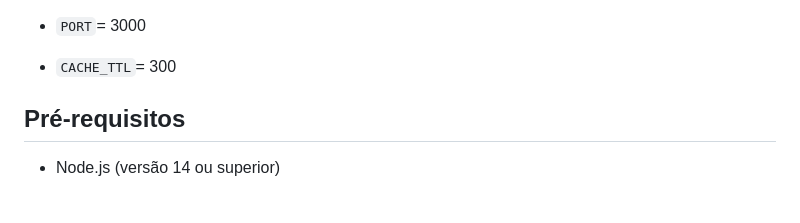
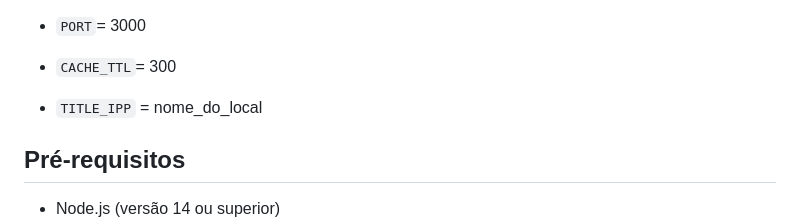
Before and after one commit to IPPortalegre/eficiencia-energetica-dashboard, a Markdown page: README.md, the part around the change. Drawn GitHub-style; blank space fills up the shorter version.

```diff
--- a/README.md
+++ b/README.md
@@ -42,6 +42,8 @@ Para rodar este projeto, vais precisar adicionar as seguintes variáveis de ambi
 - `PORT`= 3000
 
 - `CACHE_TTL`= 300
+
+- `TITLE_IPP` = nome_do_local
 
 
 ## Pré-requisitos
```
